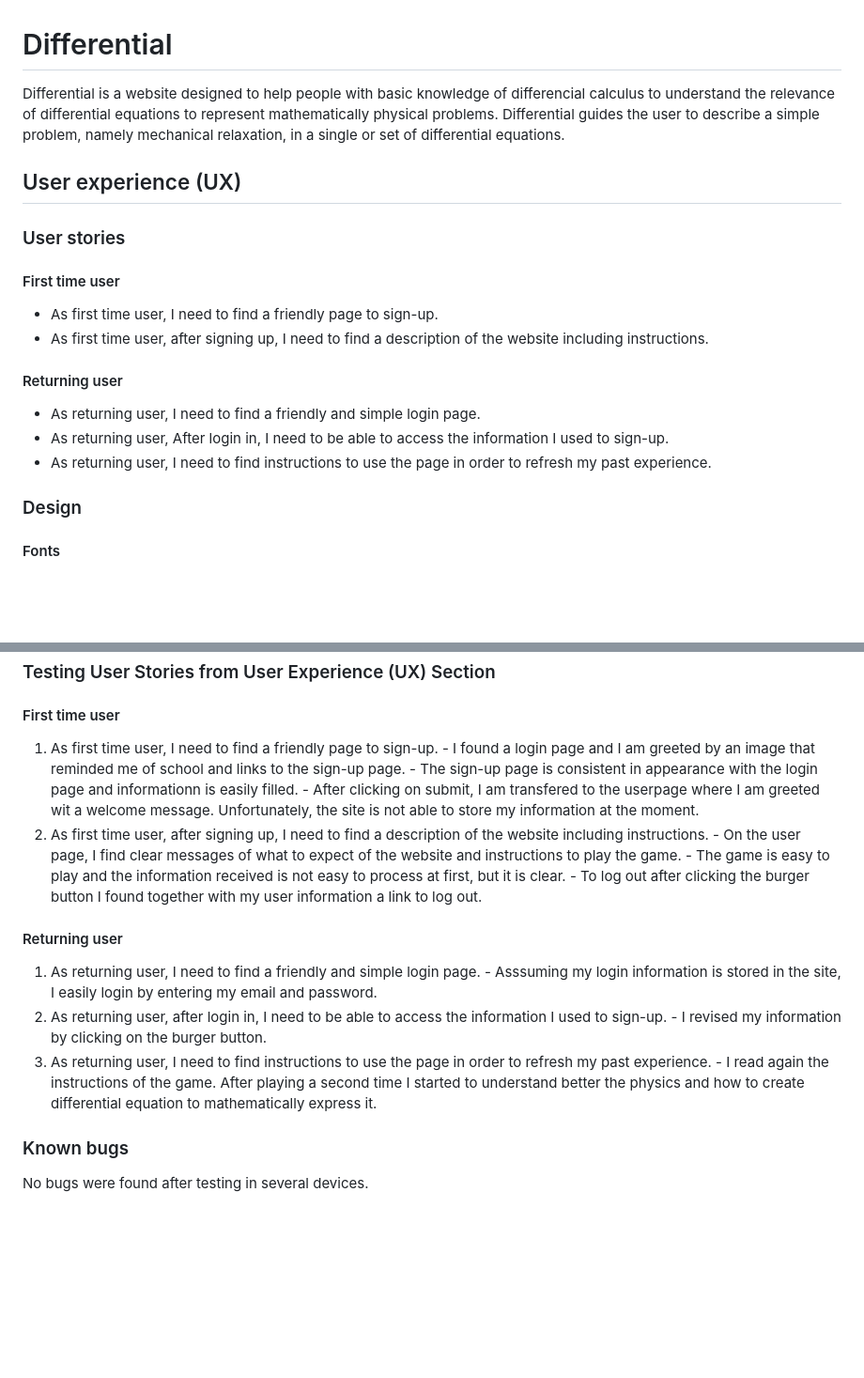
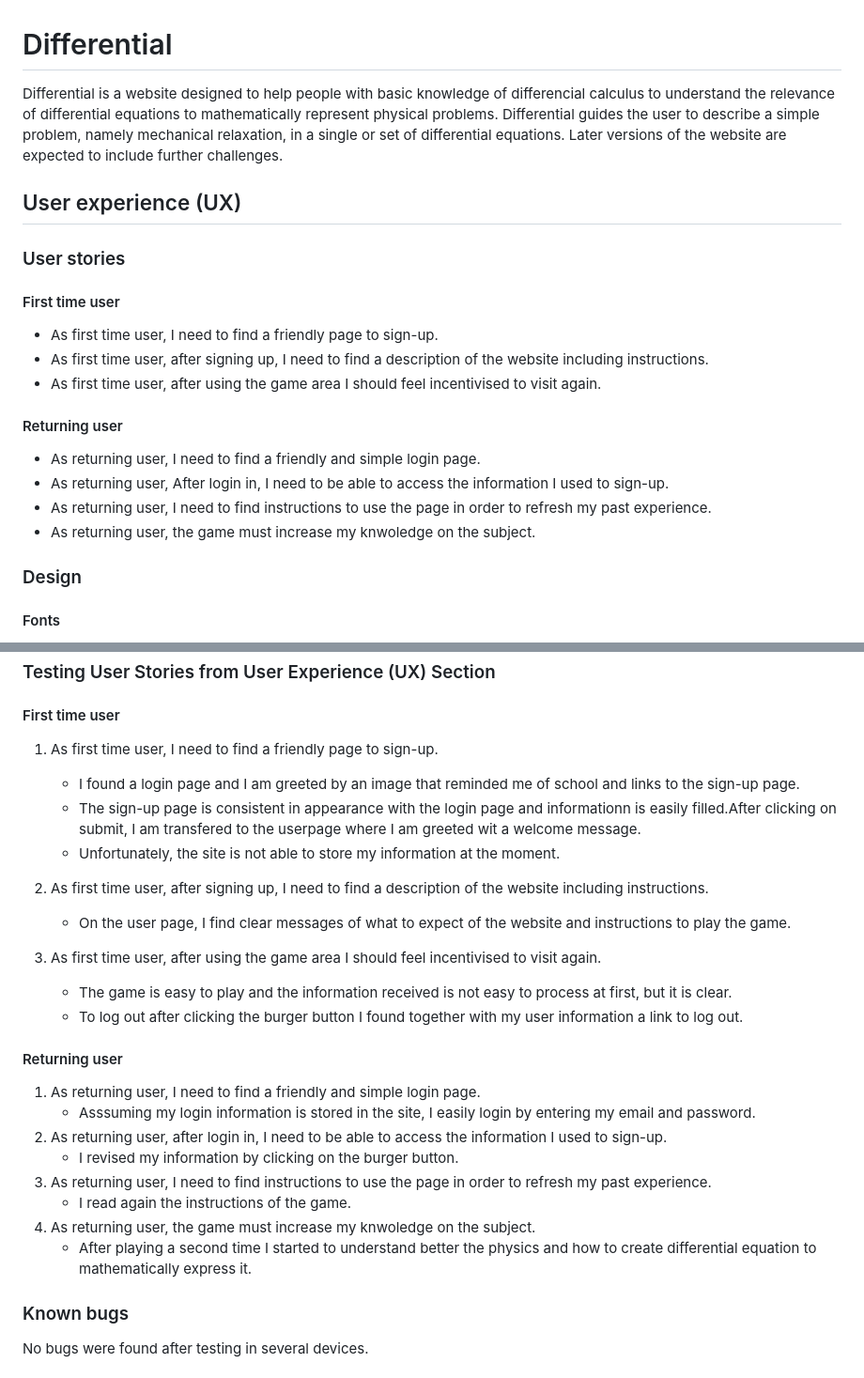
Before and after one commit to eandablo/differential, a Markdown page: README.md, 2 parts joined by grey strips. Shown at 94% size. Drawn GitHub-style; blank space fills up the shorter version.

Commit message:
fix errors in readme file

```diff
--- a/README.md
+++ b/README.md
@@ -1,6 +1,6 @@
 # Differential
 
-Differential is a website designed to help people with basic knowledge of differencial calculus to understand the relevance of differential equations to represent mathematically physical problems. Differential guides the user to describe a simple problem, namely mechanical relaxation, in a single or set of differential equations.
+Differential is a website designed to help people with basic knowledge of differencial calculus to understand the relevance of differential equations to mathematically represent physical problems. Differential guides the user to describe a simple problem, namely mechanical relaxation, in a single or set of differential equations. Later versions of the website are expected to include further challenges.
 
 ## User experience (UX)
 
@@ -10,12 +10,14 @@ Differential is a website designed to help people with basic knowledge of differ
 
 - As first time user, I need to find a friendly page to sign-up.
 - As first time user, after signing up, I need to find a description of the website including instructions.
+- As first time user, after using the game area I should feel incentivised to visit again.
 
 #### Returning user
 
 - As returning user, I need to find a friendly and simple login page.
 - As returning user, After login in, I need to be able to access the information I used to sign-up.
 - As returning user, I need to find instructions to use the page in order to refresh my past experience.
+- As returning user, the game must increase my knwoledge on the subject.
 
 ### Design
 
@@ -111,23 +115,30 @@ The W3C Markup Validator and W3C CSS Validator Services were used to validate ev
 
 #### First time user
 
-  1. As first time user, I need to find a friendly page to sign-up.
-    - I found a login page and I am greeted by an image that reminded me of school and links to the sign-up page.
-    - The sign-up page is consistent in appearance with the login page and informationn is easily filled.
-    - After clicking on submit, I am transfered to the userpage where I am greeted wit a welcome message. Unfortunately, the site is not able to store my information at the moment.
-  2. As first time user, after signing up, I need to find a description of the website including instructions.
-    - On the user page, I find clear messages of what to expect of the website and instructions to play the game.
-    - The game is easy to play and the information received is not easy to process at first, but it is clear.
-    - To log out after clicking the burger button I found together with my user information a link to log out.
+1. As first time user, I need to find a friendly page to sign-up.
+   - I found a login page and I am greeted by an image that reminded me of school and links to the sign-up page.
+   - The sign-up page is consistent in appearance with the login page and informationn is easily filled.After clicking on submit, I am transfered to the userpage where I am greeted wit a welcome message.
+   - Unfortunately, the site is not able to store my information at the moment.
+
+2. As first time user, after signing up, I need to find a description of the website including instructions.
+
+   - On the user page, I find clear messages of what to expect of the website and instructions to play the game.
+
+3. As first time user, after using the game area I should feel incentivised to visit again.
+
+   - The game is easy to play and the information received is not easy to process at first, but it is clear.
+   - To log out after clicking the burger button I found together with my user information a link to log out.
 
 #### Returning user
 
-  1. As returning user, I need to find a friendly and simple login page.
-    - Asssuming my login information is stored in the site, I easily login by entering my email and password.
-  2. As returning user, after login in, I need to be able to access the information I used to sign-up.
-    - I revised my information by clicking on the burger button.
-  3. As returning user, I need to find instructions to use the page in order to refresh my past experience.
-    - I read again the instructions of the game. After playing a second time I started to understand better the physics and how to create differential equation to mathematically express it.
+1. As returning user, I need to find a friendly and simple login page.
+   - Asssuming my login information is stored in the site, I easily login by entering my email and password.
+2. As returning user, after login in, I need to be able to access the information I used to sign-up.
+   - I revised my information by clicking on the burger button.
+3. As returning user, I need to find instructions to use the page in order to refresh my past experience.
+   - I read again the instructions of the game.
+4. As returning user, the game must increase my knwoledge on the subject.
+   - After playing a second time I started to understand better the physics and how to create differential equation to mathematically express it.
 
 ### Known bugs
 
```
Also changed, not shown: other parts of README.md (+3 -1 lines).
